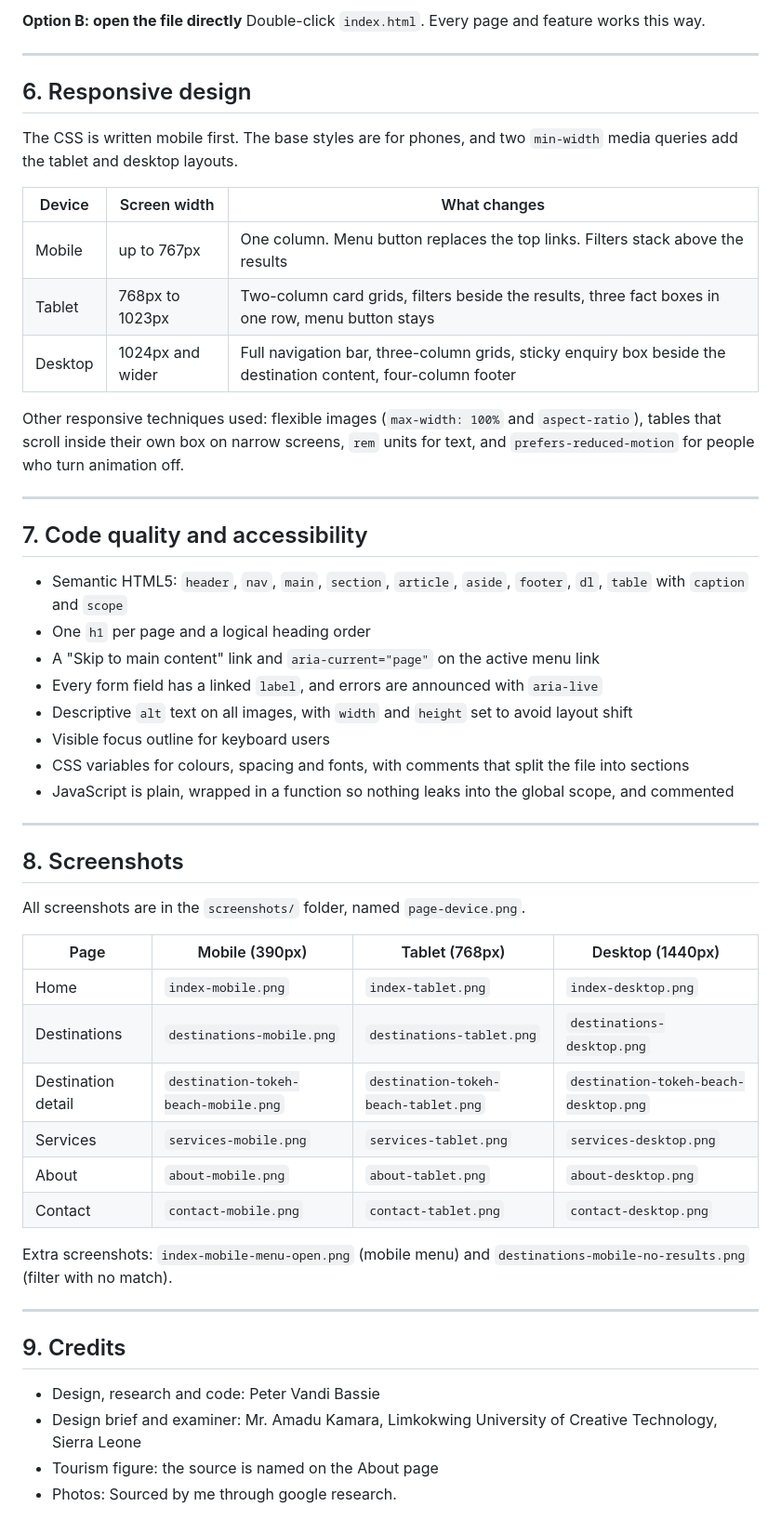
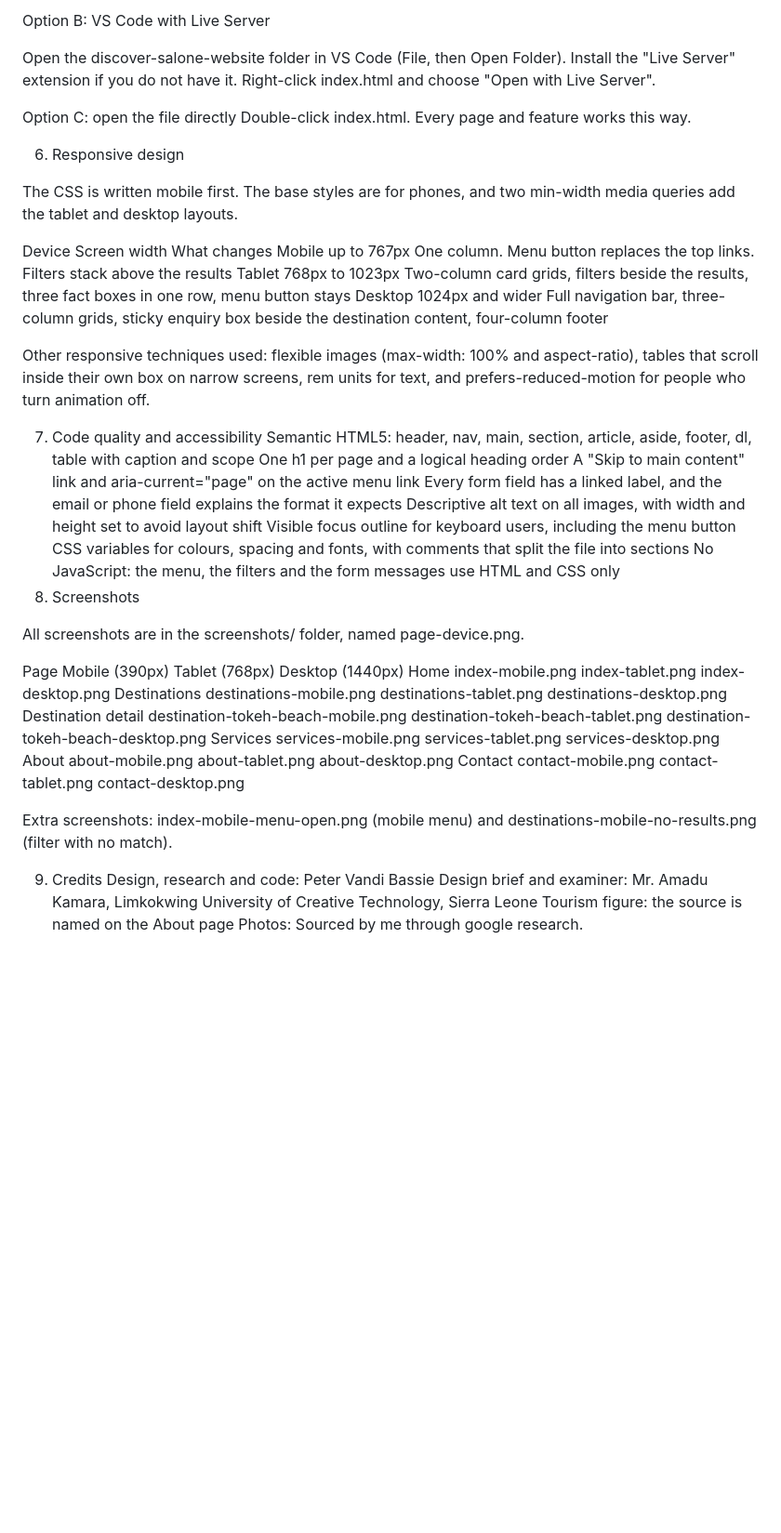
Before and after one commit to papahp/DCOMP204_Assignment2_Discover_Salone_PETER_VANDI_BASSIE_95006490, a Markdown page: README.md, the part around one of its changes. Shown at 93% size. GitHub-like rendering; blank space fills up the shorter version.

```diff
--- a/README.md
+++ b/README.md
@@ -133,56 +93,48 @@ No build step and no installs are needed.
 
-**Option B: open the file directly**
-Double-click `index.html`. Every page and feature works this way.
+Option B: VS Code with Live Server
 
----
+Open the discover-salone-website folder in VS Code (File, then Open Folder).
+Install the "Live Server" extension if you do not have it.
+Right-click index.html and choose "Open with Live Server".
 
-## 6. Responsive design
+Option C: open the file directly Double-click index.html. Every page and feature works this way.
 
-The CSS is written mobile first. The base styles are for phones, and two `min-width` media queries add the tablet and desktop layouts.
+6. Responsive design
 
-| Device | Screen width | What changes |
-|---|---|---|
-| Mobile | up to 767px | One column. Menu button replaces the top links. Filters stack above the results |
-| Tablet | 768px to 1023px | Two-column card grids, filters beside the results, three fact boxes in one row, menu button stays |
-| Desktop | 1024px and wider | Full navigation bar, three-column grids, sticky enquiry box beside the destination content, four-column footer |
+The CSS is written mobile first. The base styles are for phones, and two min-width media queries add the tablet and desktop layouts.
 
-Other responsive techniques used: flexible images (`max-width: 100%` and `aspect-ratio`), tables that scroll inside their own box on narrow screens, `rem` units for text, and `prefers-reduced-motion` for people who turn animation off.
+Device	Screen width	What changes
+Mobile	up to 767px	One column. Menu button replaces the top links. Filters stack above the results
+Tablet	768px to 1023px	Two-column card grids, filters beside the results, three fact boxes in one row, menu button stays
+Desktop	1024px and wider	Full navigation bar, three-column grids, sticky enquiry box beside the destination content, four-column footer
 
----
+Other responsive techniques used: flexible images (max-width: 100% and aspect-ratio), tables that scroll inside their own box on narrow screens, rem units for text, and prefers-reduced-motion for people who turn animation off.
 
-## 7. Code quality and accessibility
+7. Code quality and accessibility
+Semantic HTML5: header, nav, main, section, article, aside, footer, dl, table with caption and scope
+One h1 per page and a logical heading order
+A "Skip to main content" link and aria-current="page" on the active menu link
+Every form field has a linked label, and the email or phone field explains the format it expects
+Descriptive alt text on all images, with width and height set to avoid layout shift
+Visible focus outline for keyboard users, including the menu button
+CSS variables for colours, spacing and fonts, with comments that split the file into sections
+No JavaScript: the menu, the filters and the form messages use HTML and CSS only
+8. Screenshots
 
-- Semantic HTML5: `header`, `nav`, `main`, `section`, `article`, `aside`, `footer`, `dl`, `table` with `caption` and `scope`
-- One `h1` per page and a logical heading order
-- A "Skip to main content" link and `aria-current="page"` on the active menu link
-- Every form field has a linked `label`, and errors are announced with `aria-live`
-- Descriptive `alt` text on all images, with `width` and `height` set to avoid layout shift
-- Visible focus outline for keyboard users
-- CSS variables for colours, spacing and fonts, with comments that split the file into sections
-- JavaScript is plain, wrapped in a function so nothing leaks into the global scope, and commented
+All screenshots are in the screenshots/ folder, named page-device.png.
 
----
+Page	Mobile (390px)	Tablet (768px)	Desktop (1440px)
+Home	index-mobile.png	index-tablet.png	index-desktop.png
+Destinations	destinations-mobile.png	destinations-tablet.png	destinations-desktop.png
+Destination detail	destination-tokeh-beach-mobile.png	destination-tokeh-beach-tablet.png	destination-tokeh-beach-desktop.png
+Services	services-mobile.png	services-tablet.png	services-desktop.png
+About	about-mobile.png	about-tablet.png	about-desktop.png
+Contact	contact-mobile.png	contact-tablet.png	contact-desktop.png
 
-## 8. Screenshots
+Extra screenshots: index-mobile-menu-open.png (mobile menu) and destinations-mobile-no-results.png (filter with no match).
 
-All screenshots are in the `screenshots/` folder, named `page-device.png`.
-
-| Page | Mobile (390px) | Tablet (768px) | Desktop (1440px) |
-|---|---|---|---|
-| Home | `index-mobile.png` | `index-tablet.png` | `index-desktop.png` |
-| Destinations | `destinations-mobile.png` | `destinations-tablet.png` | `destinations-desktop.png` |
-| Destination detail | `destination-tokeh-beach-mobile.png` | `destination-tokeh-beach-tablet.png` | `destination-tokeh-beach-desktop.png` |
-| Services | `services-mobile.png` | `services-tablet.png` | `services-desktop.png` |
-| About | `about-mobile.png` | `about-tablet.png` | `about-desktop.png` |
-| Contact | `contact-mobile.png` | `contact-tablet.png` | `contact-desktop.png` |
-
-Extra screenshots: `index-mobile-menu-open.png` (mobile menu) and `destinations-mobile-no-results.png` (filter with no match).
-
----
-
-## 9. Credits
-
-- Design, research and code: Peter Vandi Bassie
-- Design brief and examiner: Mr. Amadu Kamara, Limkokwing University of Creative Technology, Sierra Leone
-- Tourism figure: the source is named on the About page
-- Photos: Sourced by me through google research.
+9. Credits
+Design, research and code: Peter Vandi Bassie
+Design brief and examiner: Mr. Amadu Kamara, Limkokwing University of Creative Technology, Sierra Leone
+Tourism figure: the source is named on the About page
+Photos: Sourced by me through google research.
```
Also changed, not shown: other parts of README.md (+49 -89 lines).
